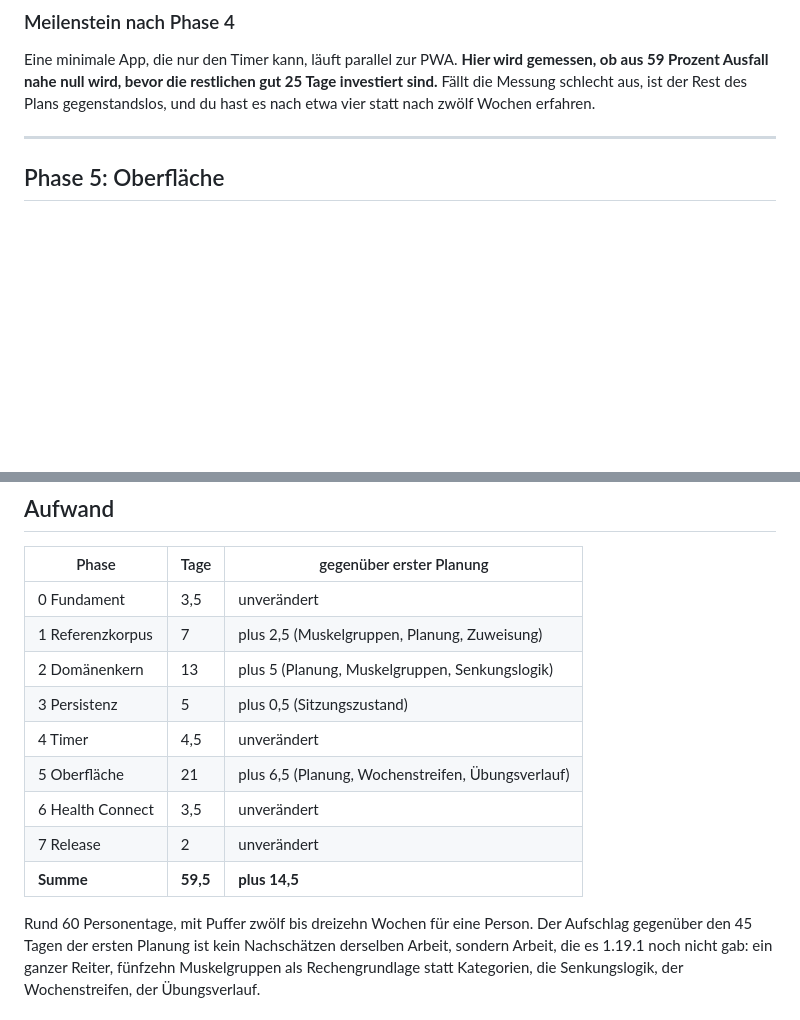
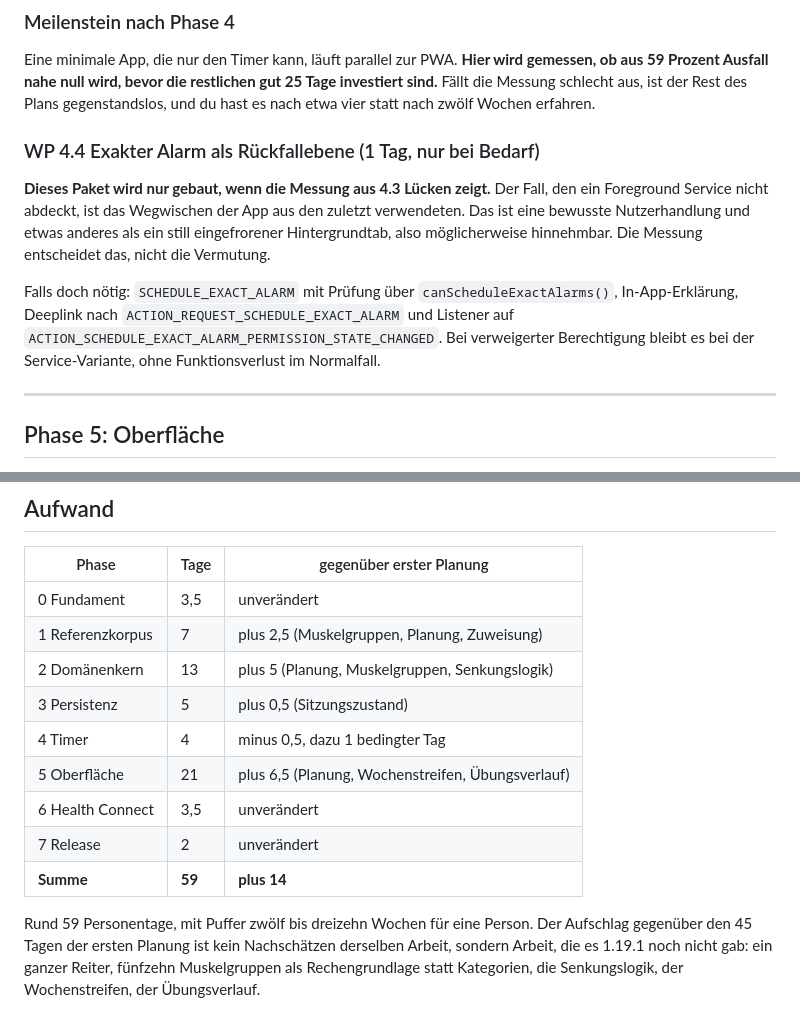
Before and after one commit to AgentK42/HantelKladde-pwa, a Markdown page: docs/kotlin-rewrite-plan.md, 2 parts joined by grey strips. Rendered like a GitHub page; blank space fills up the shorter version.

```diff
--- a/docs/kotlin-rewrite-plan.md
+++ b/docs/kotlin-rewrite-plan.md
@@ -297,6 +348,21 @@ Eine minimale App, die nur den Timer kann, läuft parallel zur PWA. **Hier wird
 gemessen, ob aus 59 Prozent Ausfall nahe null wird, bevor die restlichen gut 25
 Tage investiert sind.** Fällt die Messung schlecht aus, ist der Rest des Plans
 gegenstandslos, und du hast es nach etwa vier statt nach zwölf Wochen erfahren.
+
+### WP 4.4 Exakter Alarm als Rückfallebene (1 Tag, nur bei Bedarf)
+
+**Dieses Paket wird nur gebaut, wenn die Messung aus 4.3 Lücken zeigt.** Der Fall,
+den ein Foreground Service nicht abdeckt, ist das Wegwischen der App aus den
+zuletzt verwendeten. Das ist eine bewusste Nutzerhandlung und etwas anderes als
+ein still eingefrorener Hintergrundtab, also möglicherweise hinnehmbar. Die
+Messung entscheidet das, nicht die Vermutung.
+
+Falls doch nötig: `SCHEDULE_EXACT_ALARM` mit Prüfung über
+`canScheduleExactAlarms()`, In-App-Erklärung, Deeplink nach
+`ACTION_REQUEST_SCHEDULE_EXACT_ALARM` und Listener auf
+`ACTION_SCHEDULE_EXACT_ALARM_PERMISSION_STATE_CHANGED`. Bei verweigerter
+Berechtigung bleibt es bei der Service-Variante, ohne Funktionsverlust im
+Normalfall.
 
 ---
 
@@ -360,13 +426,13 @@ Summe 2 Tage.
 | 1 Referenzkorpus | 7 | plus 2,5 (Muskelgruppen, Planung, Zuweisung) |
 | 2 Domänenkern | 13 | plus 5 (Planung, Muskelgruppen, Senkungslogik) |
 | 3 Persistenz | 5 | plus 0,5 (Sitzungszustand) |
-| 4 Timer | 4,5 | unverändert |
+| 4 Timer | 4 | minus 0,5, dazu 1 bedingter Tag |
 | 5 Oberfläche | 21 | plus 6,5 (Planung, Wochenstreifen, Übungsverlauf) |
 | 6 Health Connect | 3,5 | unverändert |
 | 7 Release | 2 | unverändert |
-| **Summe** | **59,5** | **plus 14,5** |
+| **Summe** | **59** | **plus 14** |
 
-Rund 60 Personentage, mit Puffer zwölf bis dreizehn Wochen für eine Person. Der
+Rund 59 Personentage, mit Puffer zwölf bis dreizehn Wochen für eine Person. Der
 Aufschlag gegenüber den 45 Tagen der ersten Planung ist kein Nachschätzen
 derselben Arbeit, sondern Arbeit, die es 1.19.1 noch nicht gab: ein ganzer Reiter,
 fünfzehn Muskelgruppen als Rechengrundlage statt Kategorien, die Senkungslogik,
```
Also changed, not shown: other parts of docs/kotlin-rewrite-plan.md (+70 -19 lines).
